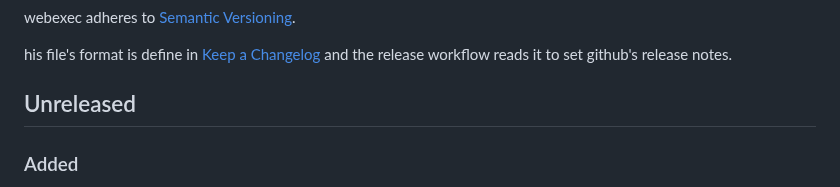
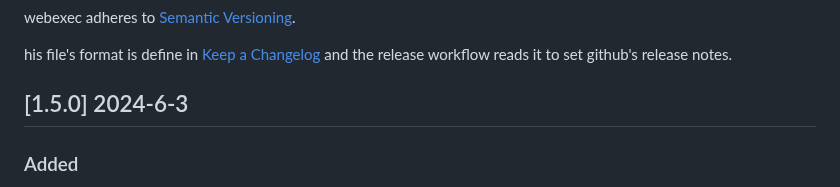
Before and after one commit to tuzig/webexec, a Markdown page: CHANGELOG.md, the part around the change. GitHub-like rendering.

Commit message:
Releasing v1.5.0

```diff
--- a/CHANGELOG.md
+++ b/CHANGELOG.md
@@ -9,7 +9,7 @@ his file's format is define in
 and the release workflow reads it to set github's release notes.
 
 
-## Unreleased
+## [1.5.0] 2024-6-3
 
 ### Added
 
```
